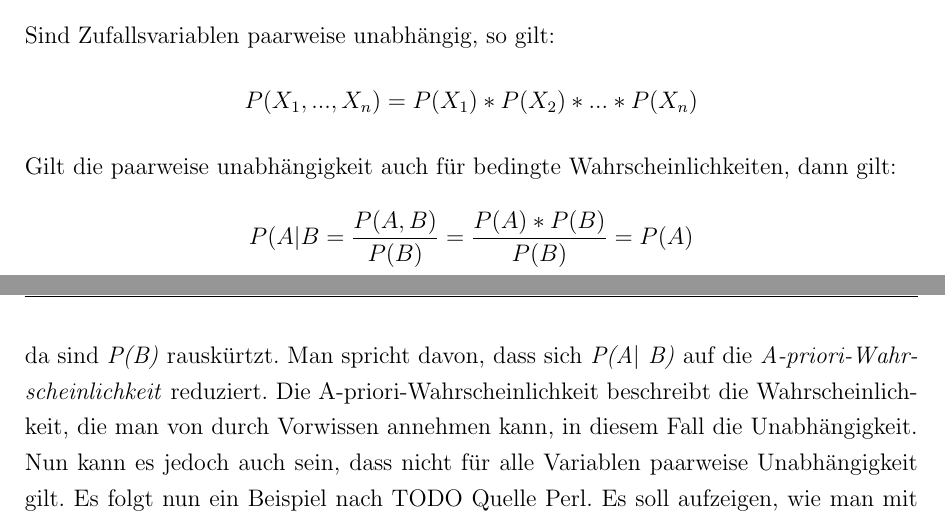
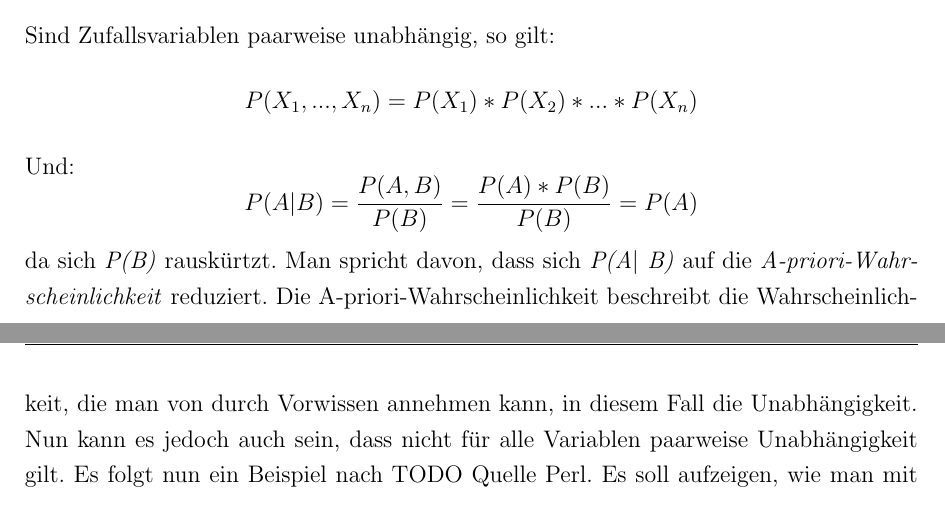
Before and after one commit to davidReward/robotik, a LaTeX document (robotik2.tex, which reads kapitel/03praxis1.tex): two parts of pages 9 and 10 of 16, joined at a grey line, cut so that both start at the same text. Compiled offline with pdfLaTeX.

```diff
--- a/kapitel/03praxis1.tex
+++ b/kapitel/03praxis1.tex
@@ -7,7 +7,7 @@
 Sei nun \textit{n} die Anzahl der Sensorsysteme und \textit{m} der Wertebereich der möglichen Trefferwahrscheinlichkeiten der Sensorsysteme, dann beträgt der Aufwand der Auswertung des stochastischen Ausdrucks \[ m^n\] Somit wächst der Aufwand von der Auswertung des Ausdrucks exponentiell. Dieser Aufwand kann in der Praxis glücklicherweise jedoch meist minimiert werden. Oft kann man auf Variablen verzichten, ohne einen Informationsverlust herbeizurufen. Hier kommen Bayes'sche Netze ins Spiel. Sie verwenden das das Wissen über unabhängige Variablen.
 \subsection{Unabhängige Variablen}
 Sind Zufallsvariablen paarweise unabhängig, so gilt: \[ P(X_1, ..., X_n) = P(X_1) * P(X_2) * ... * P(X_n)\]
-Gilt die paarweise unabhängigkeit auch für bedingte Wahrscheinlichkeiten, dann gilt: \[ P(A\vert B = \frac{P(A,B)}{P(B)} = \frac{P(A) * P(B)}{P(B)}  = P(A) \] da sind \textit{P(B)} rauskürtzt. Man spricht davon, dass sich \textit{P(A$\vert$ B)} auf die \textit{A-pri"-ori-Wahr"-schein"-lich"-keit} reduziert. Die A-pri"-ori-Wahr"-schein"-lich"-keit beschreibt die Wahrscheinlichkeit, die man von durch Vorwissen annehmen kann, in diesem Fall die Unabhängigkeit. Nun kann es jedoch auch sein, dass nicht für alle Variablen paarweise Unabhängigkeit gilt. Es folgt nun ein Beispiel nach TODO Quelle Perl. Es soll aufzeigen, wie man mit Bayes'schen Netzen auf Sachverhalte schließen kann und dabei auch Abhängigkeiten von Variablen nutzt.
+Und: \[ P(A\vert B) = \frac{P(A,B)}{P(B)} = \frac{P(A) * P(B)}{P(B)}  = P(A) \] da sich \textit{P(B)} rauskürtzt. Man spricht davon, dass sich \textit{P(A$\vert$ B)} auf die \textit{A-pri"-ori-Wahr"-schein"-lich"-keit} reduziert. Die A-pri"-ori-Wahr"-schein"-lich"-keit beschreibt die Wahrscheinlichkeit, die man von durch Vorwissen annehmen kann, in diesem Fall die Unabhängigkeit. Nun kann es jedoch auch sein, dass nicht für alle Variablen paarweise Unabhängigkeit gilt. Es folgt nun ein Beispiel nach TODO Quelle Perl. Es soll aufzeigen, wie man mit Bayes'schen Netzen auf Sachverhalte schließen kann und dabei auch Abhängigkeiten von Variablen nutzt.
 
 \section{Alarmanlagen-/Erdbebenbeisiel}
 Bob ist alleinstehend und berufstätige und möchte sein Haus vor Einbrechern schützen. Er bringt in seinem Haus eine Alarmanlage an. Sie soll im Falle eines Einbruch (\textit{Ein}) alarmieren. Ist er im Büro, so kann er den Alarm nicht hören. Glücklicherweise hat er die netten Nachbarn John (\textit{J}) und Mary (\textit{M}). Sie wohnen im linken beziehungsweise rechten Nachbarhaus. John hat nun schon einige Jahre Erfahrung mit seiner Alarmanlage (\textit{Al}) und dem Anrufverhalten seiner Nachbarn und weiß:
```
Also changed, not shown: 1 other file.
